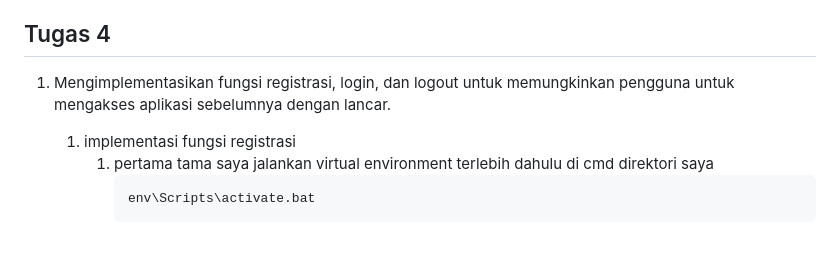
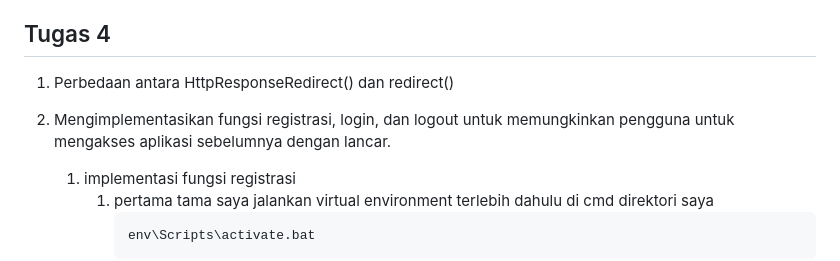
Before and after one commit to lantry-glitch/PBP24, a Markdown page: README.md, the part around the change. Drawn GitHub-style; blank space fills up the shorter version.

````diff
--- a/README.md
+++ b/README.md
@@ -4,7 +4,9 @@ untuk jawaban dari beberapa pertanyaan berikut terlampir link gdrive ini
 drive: https://drive.google.com/drive/folders/1QfLorgwBiXcW8TZaz4_31kDszEZMH1G0?usp=drive_link
 
 ## Tugas 4
-1. Mengimplementasikan fungsi registrasi, login, dan logout untuk memungkinkan pengguna untuk mengakses aplikasi sebelumnya dengan lancar.
+1. Perbedaan antara HttpResponseRedirect() dan redirect()
+
+2. Mengimplementasikan fungsi registrasi, login, dan logout untuk memungkinkan pengguna untuk mengakses aplikasi sebelumnya dengan lancar.
     1. implementasi fungsi registrasi
         1. pertama tama saya jalankan virtual environment terlebih dahulu di cmd direktori saya
             ```cmd
````
